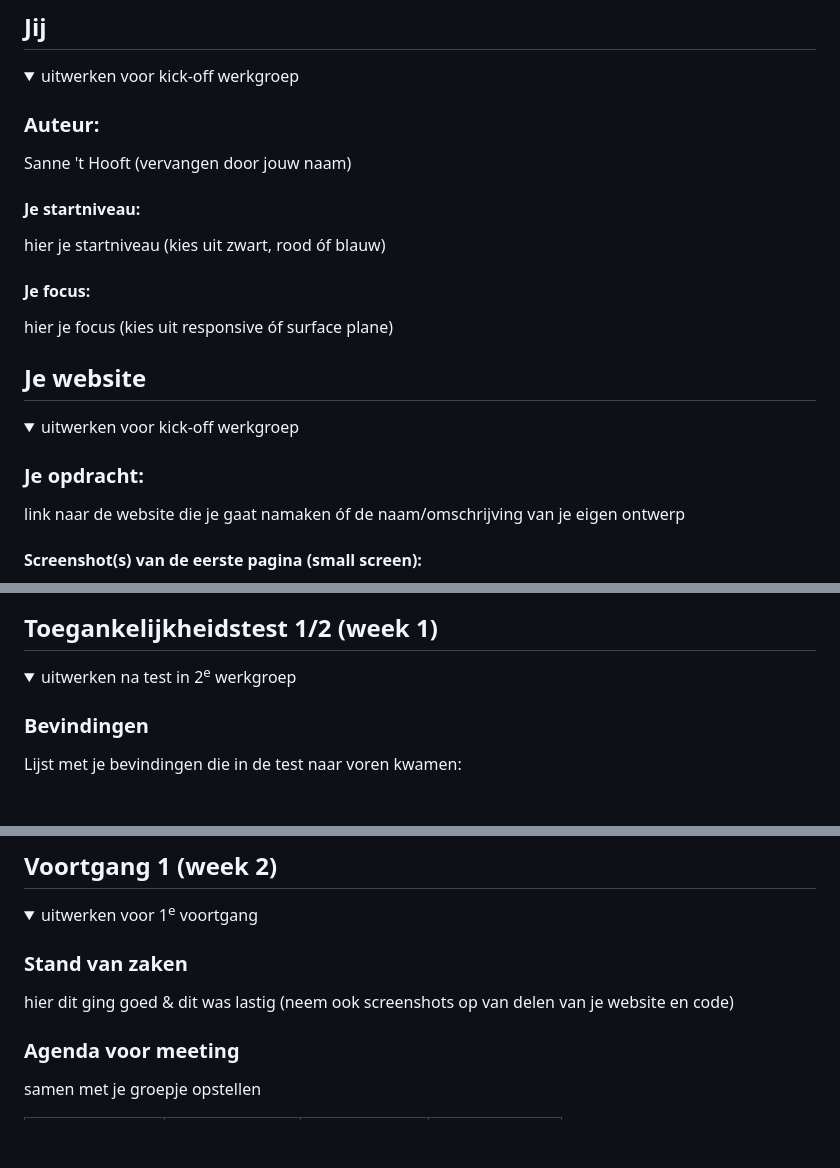
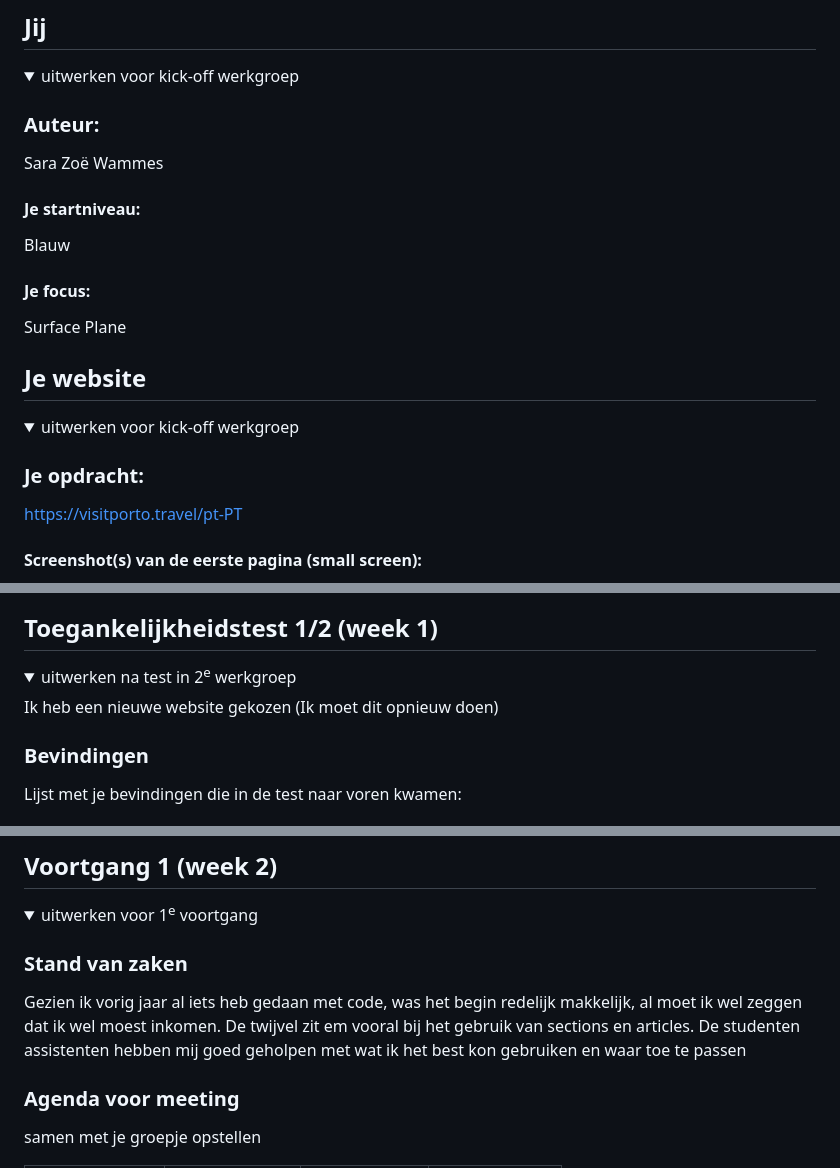
Before and after one commit to SaraZoe1/blokweb, a Markdown page: README.md, 3 parts joined by grey strips. GitHub-like rendering; folded sections open; blank space fills up the shorter version.

```diff
--- a/README.md
+++ b/README.md
@@ -16,14 +16,12 @@ Nb. Door *open* toe te voegen aan een *details* element kun je deze standaard op
   <summary>uitwerken voor kick-off werkgroep</summary>
 
   ### Auteur:
-  Sanne 't Hooft (vervangen door jouw naam)
+  Sara Zoë Wammes
 
   #### Je startniveau:
-  hier je startniveau (kies uit zwart, rood óf blauw)
-
+  Blauw
   #### Je focus:
-  hier je focus (kies uit responsive óf surface plane)
-
+  Surface Plane
 </details>
 
 
@@ -36,7 +34,7 @@ Nb. Door *open* toe te voegen aan een *details* element kun je deze standaard op
   <summary>uitwerken voor kick-off werkgroep</summary>
 
   ### Je opdracht:
-  link naar de website die je gaat namaken óf de naam/omschrijving van je eigen ontwerp
+  https://visitporto.travel/pt-PT
 
   #### Screenshot(s) van de eerste pagina (small screen):
   hier de naam van de pagina
@@ -53,6 +51,7 @@ Nb. Door *open* toe te voegen aan een *details* element kun je deze standaard op
 ## Toegankelijkheidstest 1/2 (week 1)
 
 <details>
+  Ik heb een nieuwe website gekozen (Ik moet dit opnieuw doen)
   <summary>uitwerken na test in 2<sup>e</sup> werkgroep</summary>
 
   ### Bevindingen
@@ -88,7 +87,7 @@ Nb. Door *open* toe te voegen aan een *details* element kun je deze standaard op
   <summary>uitwerken voor 1<sup>e</sup> voortgang</summary>
 
   ### Stand van zaken
-  hier dit ging goed & dit was lastig (neem ook screenshots op van delen van je website en code)
+  Gezien ik vorig jaar al iets heb gedaan met code, was het begin redelijk makkelijk, al moet ik wel zeggen dat ik wel moest inkomen. De twijvel zit em vooral bij het gebruik van sections en articles. De studenten assistenten hebben mij goed geholpen met wat ik het best kon gebruiken en waar toe te passen
 
 
   ### Agenda voor meeting
```
